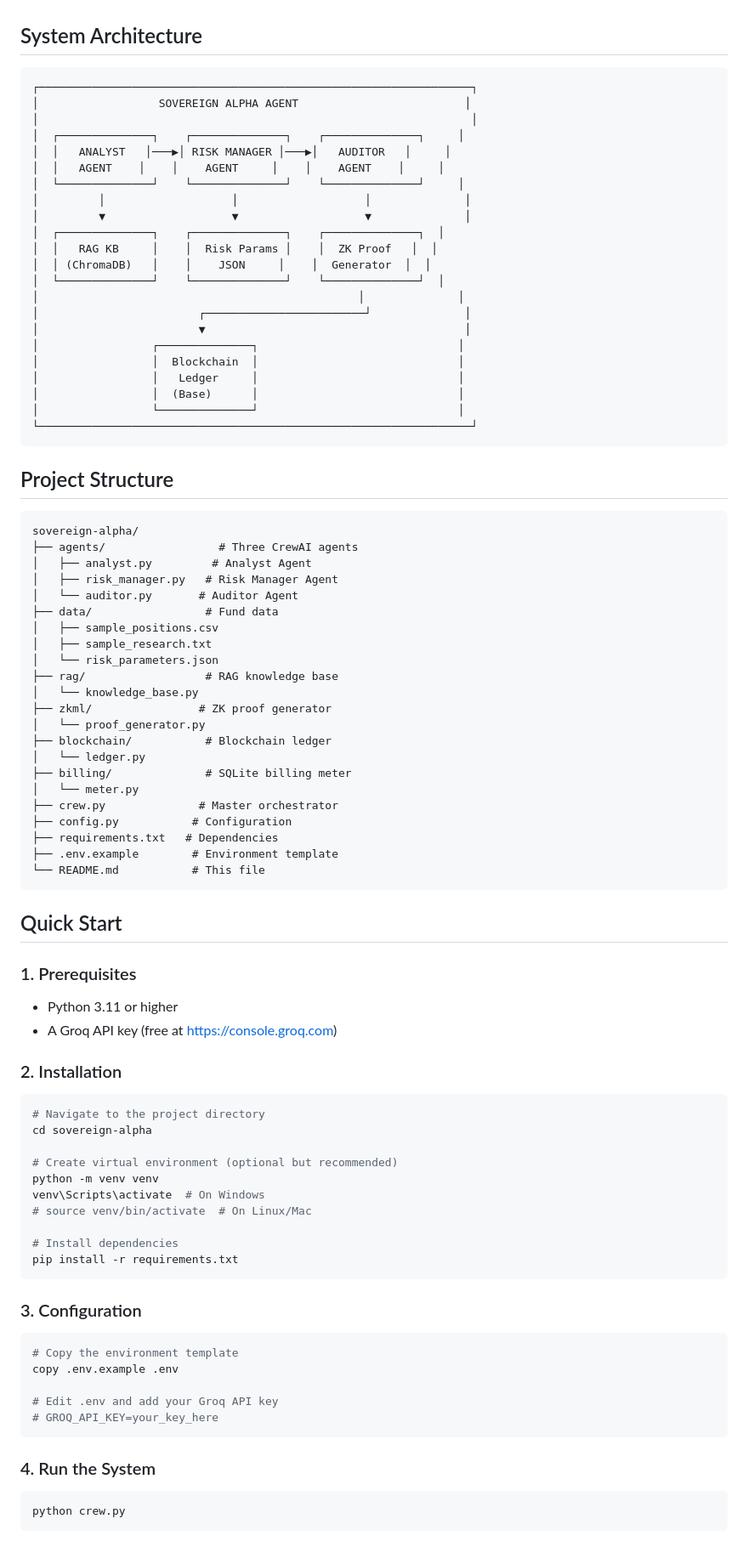
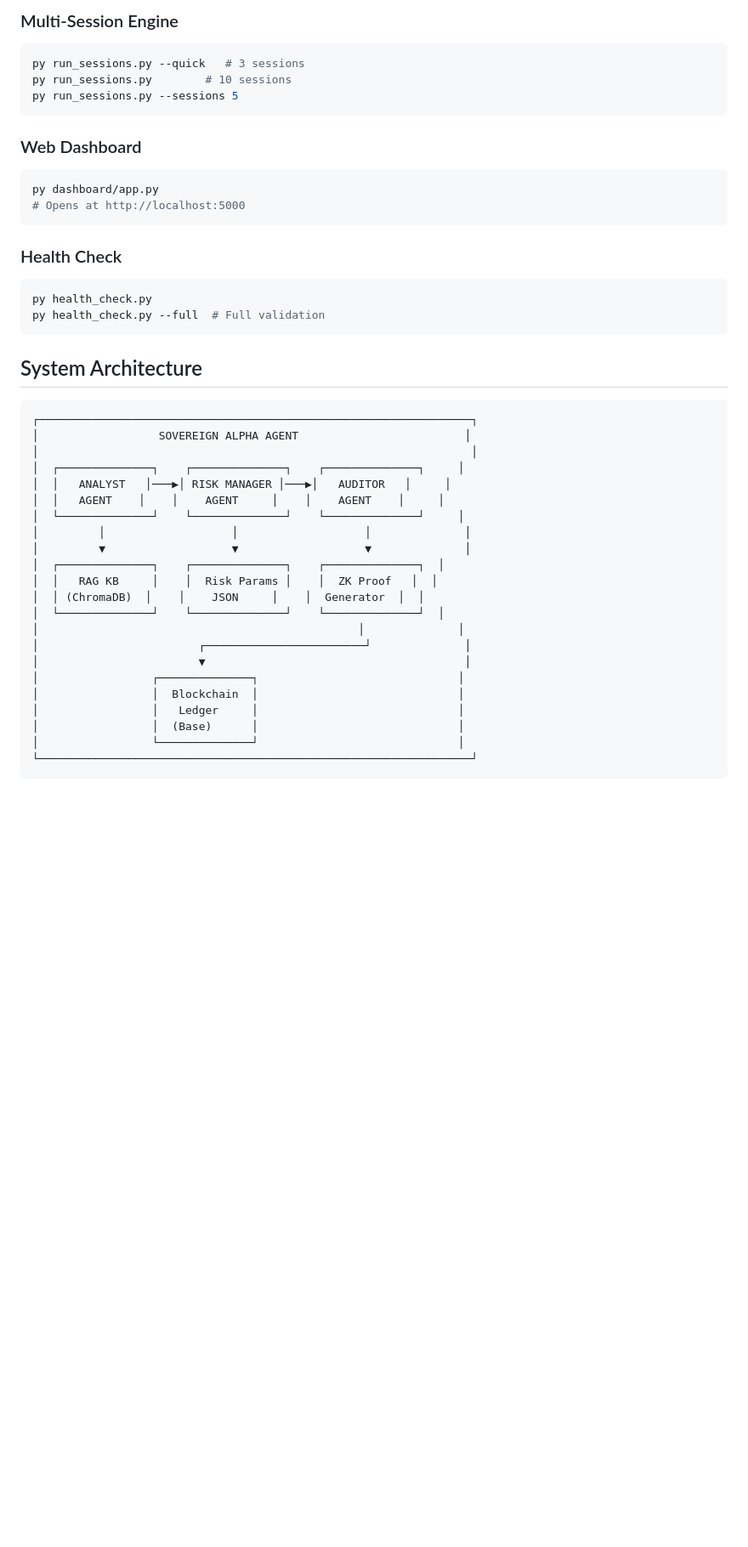
Before and after one commit to Raja549h/Sovreign-alpha, a Markdown page: README.md, the part around one of its changes. Shown at 85% size. Rendered like a GitHub page; blank space fills up the shorter version.

````diff
--- a/README.md
+++ b/README.md
@@ -15,3 +162,21 @@ The Sovereign Alpha Agent System is a complete, production-ready AI agent framew
+### Multi-Session Engine
+```bash
+py run_sessions.py --quick   # 3 sessions
+py run_sessions.py        # 10 sessions
+py run_sessions.py --sessions 5
+```
+
+### Web Dashboard
+```bash
+py dashboard/app.py
+# Opens at http://localhost:5000
+```
+
+### Health Check
+```bash
+py health_check.py
+py health_check.py --full  # Full validation
+```
 
 ## System Architecture
 
@@ -27,7 +192,7 @@ The Sovereign Alpha Agent System is a complete, production-ready AI agent framew
 │         ▼                   ▼                   ▼              │
 │  ┌──────────────┐    ┌──────────────┐    ┌──────────────┐  │
 │  │   RAG KB     │    │  Risk Params │    │  ZK Proof   │  │
-│  │ (ChromaDB)   │    │    JSON     │    │  Generator  │  │
+│  │ (ChromaDB)  │    │    JSON     │    │  Generator  │  │
 │  └──────────────┘    └──────────────┘    └──────────────┘  │
 │                                                │              │
 │                        ┌────────────────────────┘              │
@@ -40,68 +205,3 @@ The Sovereign Alpha Agent System is a complete, production-ready AI agent framew
 └─────────────────────────────────────────────────────────────────┘
 ```
 
-## Project Structure
-
-```
-sovereign-alpha/
-├── agents/                 # Three CrewAI agents
-│   ├── analyst.py         # Analyst Agent
-│   ├── risk_manager.py   # Risk Manager Agent
-│   └── auditor.py       # Auditor Agent
-├── data/                 # Fund data
-│   ├── sample_positions.csv
-│   ├── sample_research.txt
-│   └── risk_parameters.json
-├── rag/                  # RAG knowledge base
-│   └── knowledge_base.py
-├── zkml/                # ZK proof generator
-│   └── proof_generator.py
-├── blockchain/           # Blockchain ledger
-│   └── ledger.py
-├── billing/              # SQLite billing meter
-│   └── meter.py
-├── crew.py              # Master orchestrator
-├── config.py           # Configuration
-├── requirements.txt   # Dependencies
-├── .env.example        # Environment template
-└── README.md           # This file
-```
-
-## Quick Start
-
-### 1. Prerequisites
-
-- Python 3.11 or higher
-- A Groq API key (free at https://console.groq.com)
-
-### 2. Installation
-
-```bash
-# Navigate to the project directory
-cd sovereign-alpha
-
-# Create virtual environment (optional but recommended)
-python -m venv venv
-venv\Scripts\activate  # On Windows
-# source venv/bin/activate  # On Linux/Mac
-
-# Install dependencies
-pip install -r requirements.txt
-```
-
-### 3. Configuration
-
-```bash
-# Copy the environment template
-copy .env.example .env
-
-# Edit .env and add your Groq API key
-# GROQ_API_KEY=your_key_here
-```
-
-### 4. Run the System
-
-```bash
-python crew.py
-```
-
````
Also changed, not shown: other parts of README.md (+172 -120 lines).
